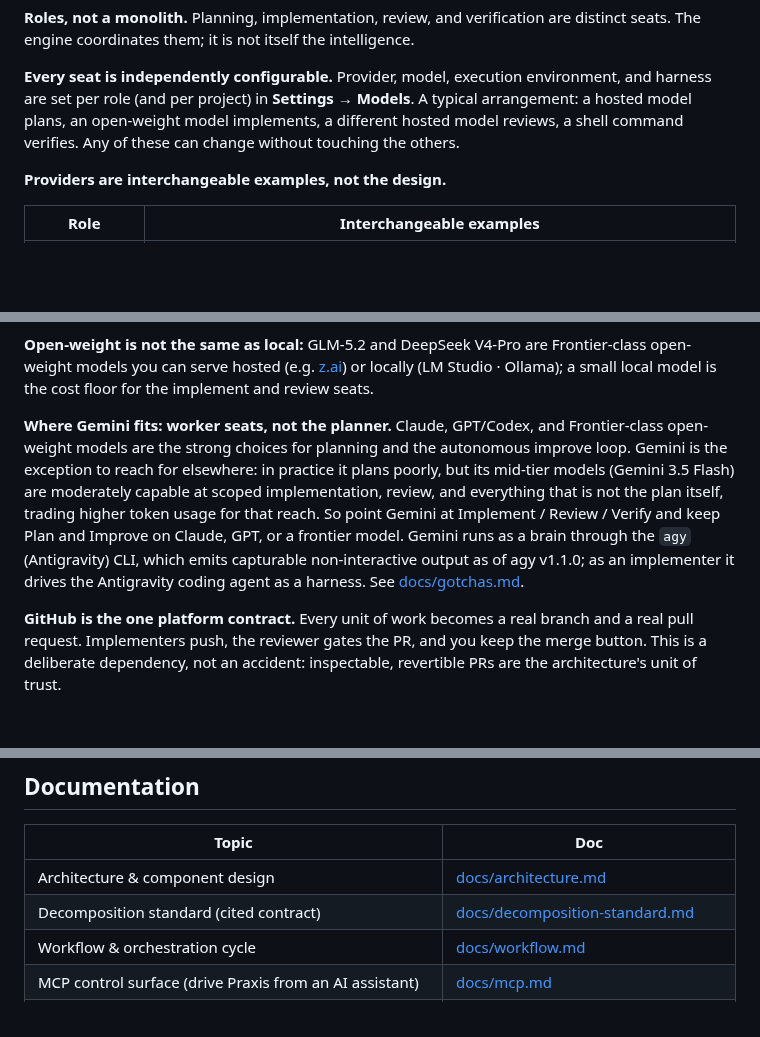
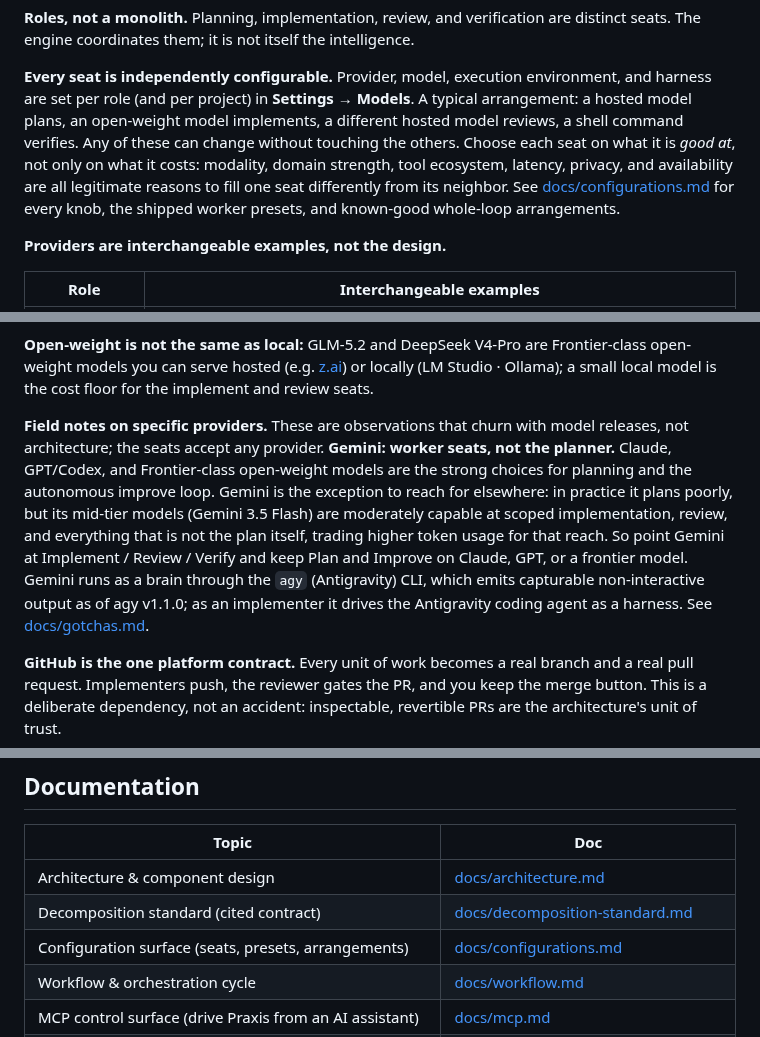
Before and after one commit to adiatmaja/praxis, a Markdown page: README.md, 3 parts joined by grey strips. Rendered like a GitHub page; blank space fills up the shorter version.

Commit message:
docs: point the README at the configuration surface and demote the vendor note

```diff
--- a/README.md
+++ b/README.md
@@ -102,7 +102,11 @@ seats. The engine coordinates them; it is not itself the intelligence.
 **Every seat is independently configurable.** Provider, model, execution environment, and
 harness are set per role (and per project) in **Settings → Models**. A typical arrangement:
 a hosted model plans, an open-weight model implements, a different hosted model reviews, a shell
-command verifies. Any of these can change without touching the others.
+command verifies. Any of these can change without touching the others. Choose each seat on what
+it is *good at*, not only on what it costs: modality, domain strength, tool ecosystem, latency,
+privacy, and availability are all legitimate reasons to fill one seat differently from its
+neighbor. See [docs/configurations.md](docs/configurations.md) for every knob, the shipped
+worker presets, and known-good whole-loop arrangements.
 
 **Providers are interchangeable examples, not the design.**
 
@@ -125,7 +129,9 @@ command verifies. Any of these can change without touching the others.
 
 **Open-weight is not the same as local:** GLM-5.2 and DeepSeek V4-Pro are Frontier-class open-weight models you can serve hosted (e.g. [z.ai](https://z.ai/)) or locally (LM Studio · Ollama); a small local model is the cost floor for the implement and review seats.
 
-**Where Gemini fits: worker seats, not the planner.** Claude, GPT/Codex, and Frontier-class open-weight models are the strong choices for planning and the autonomous improve loop. Gemini is the exception to reach for elsewhere: in practice it plans poorly, but its mid-tier models (Gemini 3.5 Flash) are moderately capable at scoped implementation, review, and everything that is not the plan itself, trading higher token usage for that reach. So point Gemini at Implement / Review / Verify and keep Plan and Improve on Claude, GPT, or a frontier model. Gemini runs as a brain through the `agy` (Antigravity) CLI, which emits capturable non-interactive output as of agy v1.1.0; as an implementer it drives the Antigravity coding agent as a harness. See [docs/gotchas.md](docs/gotchas.md).
+**Field notes on specific providers.** These are observations that churn with
+model releases, not architecture; the seats accept any provider. **Gemini:
+worker seats, not the planner.** Claude, GPT/Codex, and Frontier-class open-weight models are the strong choices for planning and the autonomous improve loop. Gemini is the exception to reach for elsewhere: in practice it plans poorly, but its mid-tier models (Gemini 3.5 Flash) are moderately capable at scoped implementation, review, and everything that is not the plan itself, trading higher token usage for that reach. So point Gemini at Implement / Review / Verify and keep Plan and Improve on Claude, GPT, or a frontier model. Gemini runs as a brain through the `agy` (Antigravity) CLI, which emits capturable non-interactive output as of agy v1.1.0; as an implementer it drives the Antigravity coding agent as a harness. See [docs/gotchas.md](docs/gotchas.md).
 
 **GitHub is the one platform contract.** Every unit of work becomes a real branch and a real
 pull request. Implementers push, the reviewer gates the PR, and you keep the merge button.
@@ -242,6 +248,7 @@ sequential in v1 (one delegate in flight at a time). Full detail: [docs/workflow
 |-------|-----|
 | Architecture & component design | [docs/architecture.md](docs/architecture.md) |
 | Decomposition standard (cited contract) | [docs/decomposition-standard.md](docs/decomposition-standard.md) |
+| Configuration surface (seats, presets, arrangements) | [docs/configurations.md](docs/configurations.md) |
 | Workflow & orchestration cycle | [docs/workflow.md](docs/workflow.md) |
 | MCP control surface (drive Praxis from an AI assistant) | [docs/mcp.md](docs/mcp.md) |
 | Deployment, Docker, config, troubleshooting & API reference | [docs/deployment.md](docs/deployment.md) |
```
